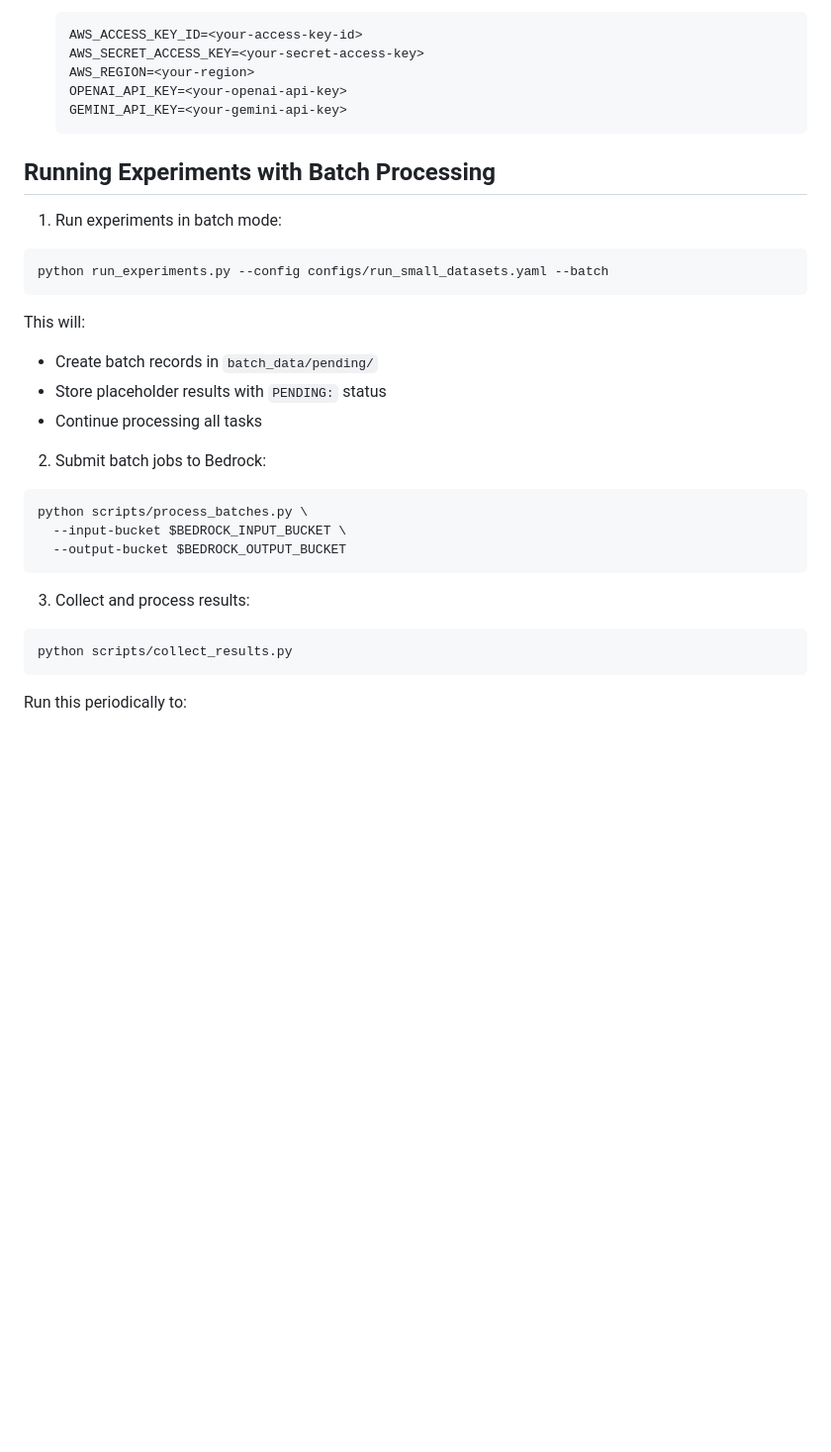
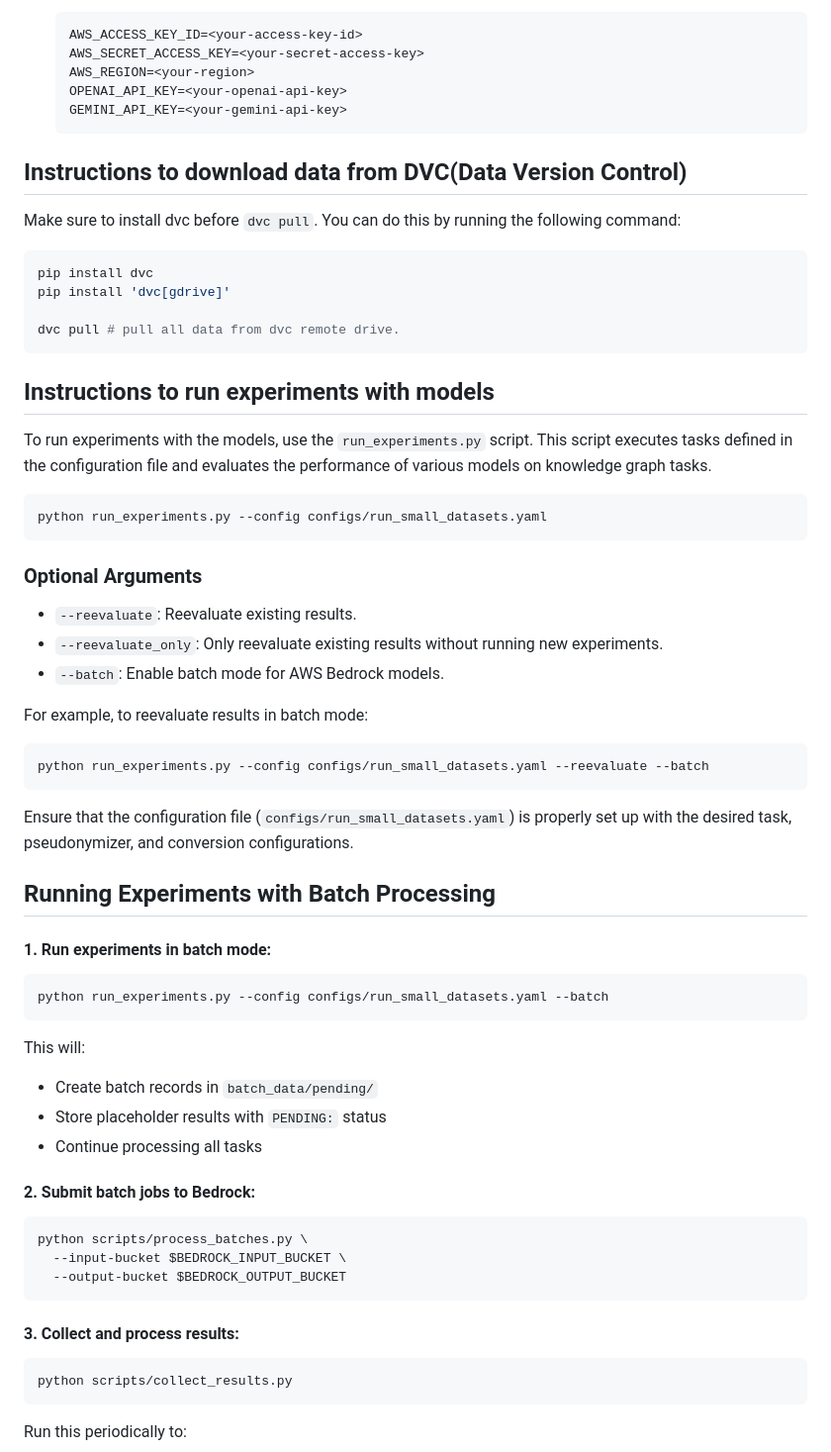
Before and after one commit to Elanmarkowitz/kg-llm-bench, a Markdown page: README.md, the part around one of its changes. Shown at 99% size. Rendered like a GitHub page; blank space fills up the shorter version.

````diff
--- a/README.md
+++ b/README.md
@@ -43,9 +43,39 @@ Follow these steps to set up the project:
    GEMINI_API_KEY=<your-gemini-api-key>
    ```
 
+## Instructions to download data from DVC(Data Version Control)
+Make sure to install dvc before `dvc pull`. You can do this by running the following command:
+```bash
+pip install dvc
+pip install 'dvc[gdrive]'
+
+dvc pull # pull all data from dvc remote drive.
+```
+
+## Instructions to run experiments with models
+
+To run experiments with the models, use the `run_experiments.py` script. This script executes tasks defined in the configuration file and evaluates the performance of various models on knowledge graph tasks.
+
+```bash
+python run_experiments.py --config configs/run_small_datasets.yaml
+```
+
+### Optional Arguments
+- `--reevaluate`: Reevaluate existing results.
+- `--reevaluate_only`: Only reevaluate existing results without running new experiments.
+- `--batch`: Enable batch mode for AWS Bedrock models.
+
+For example, to reevaluate results in batch mode:
+```bash
+python run_experiments.py --config configs/run_small_datasets.yaml --reevaluate --batch
+```
+
+Ensure that the configuration file (`configs/run_small_datasets.yaml`) is properly set up with the desired task, pseudonymizer, and conversion configurations.
+
+
 ## Running Experiments with Batch Processing
 
-1. Run experiments in batch mode:
+#### 1. Run experiments in batch mode:
 ```bash
 python run_experiments.py --config configs/run_small_datasets.yaml --batch
 ```
@@ -55,14 +85,14 @@ This will:
 - Store placeholder results with `PENDING:` status
 - Continue processing all tasks
 
-2. Submit batch jobs to Bedrock:
+#### 2. Submit batch jobs to Bedrock:
 ```bash
 python scripts/process_batches.py \
   --input-bucket $BEDROCK_INPUT_BUCKET \
   --output-bucket $BEDROCK_OUTPUT_BUCKET
 ```
 
-3. Collect and process results:
+#### 3. Collect and process results:
 ```bash
 python scripts/collect_results.py
 ```
````
Also changed, not shown: other parts of README.md (+26 -0 lines), newReadme.md (deleted, +0 -94 lines).
